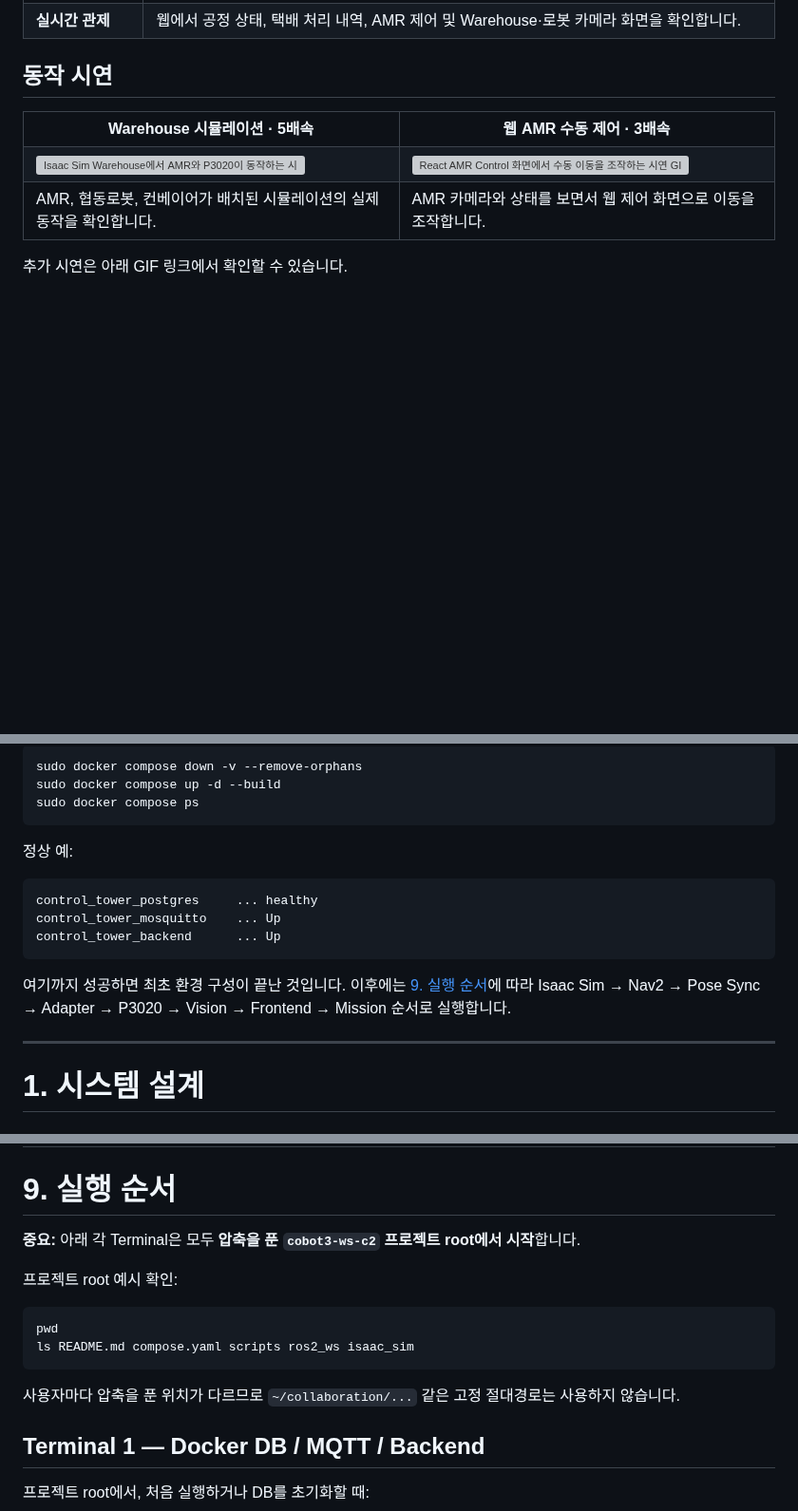
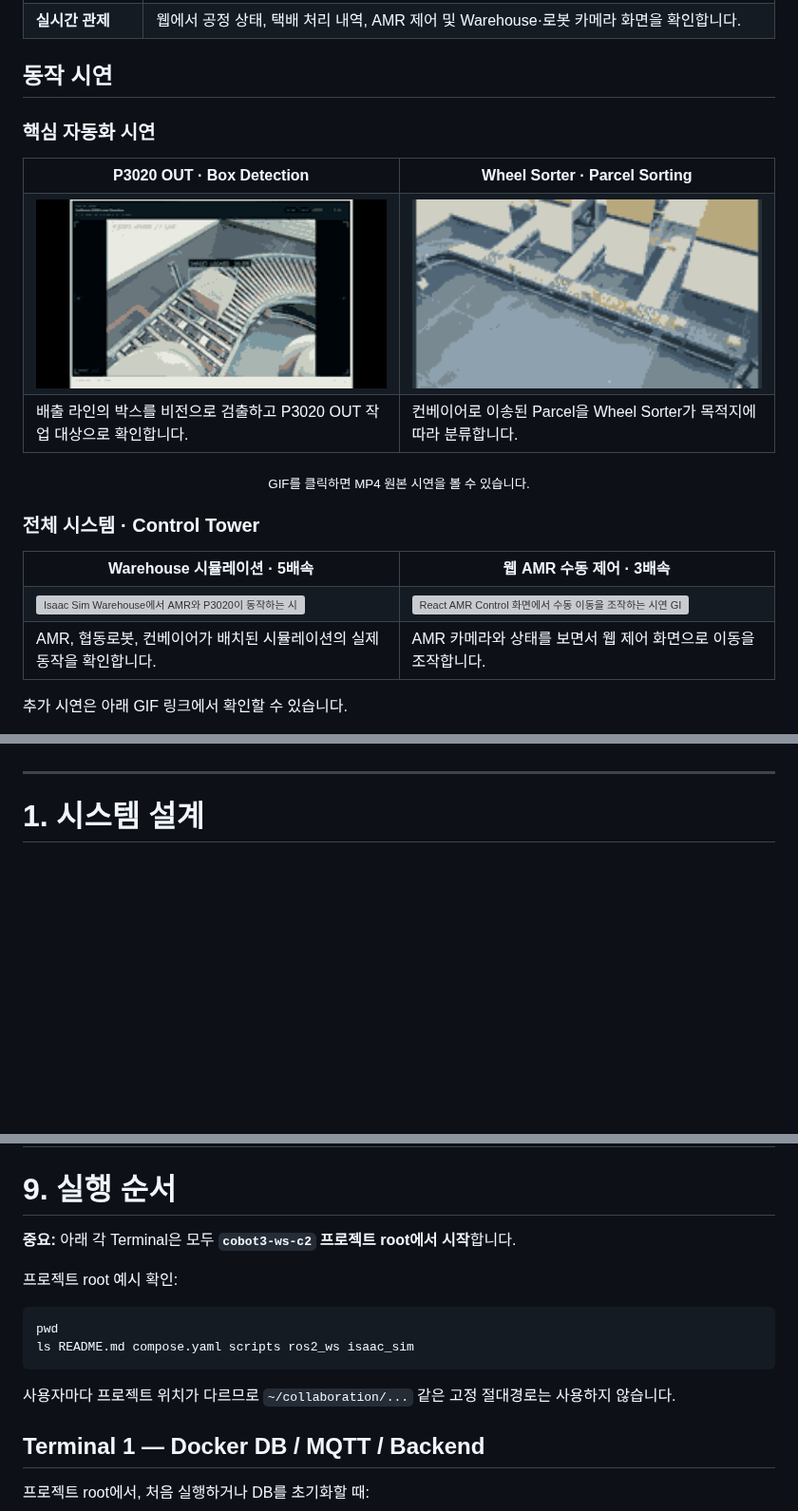
Before and after one commit to rokey-c2/cobot3-ws-c2, a Markdown page: README.md, 3 parts joined by grey strips. Shown at 95% size. Rendered like a GitHub page; pictures changed too: docs/screenshots/p3020_out_box_detecting.gif (added), docs/screenshots/sorter.gif (added); blank space fills up the shorter version; grey boxes are pictures that could not be loaded.

Commit message:
docs: add demo videos and refresh README

````diff
--- a/README.md
+++ b/README.md
@@ -39,6 +39,35 @@ IW Hub AMR, Doosan P3020, VGP20 gripper, RGB/Depth camera, Conveyor, Wheel Sorte
 | **실시간 관제** | 웹에서 공정 상태, 택배 처리 내역, AMR 제어 및 Warehouse·로봇 카메라 화면을 확인합니다. |
 
 ## 동작 시연
+
+### 핵심 자동화 시연
+
+<table>
+  <tr>
+    <th width="50%">P3020 OUT · Box Detection</th>
+    <th width="50%">Wheel Sorter · Parcel Sorting</th>
+  </tr>
+  <tr>
+    <td>
+      <a href="docs/screenshots/p3020_out_box_detecting.mp4">
+        <img src="docs/screenshots/p3020_out_box_detecting.gif" alt="P3020 OUT 박스 검출 시연" width="100%">
+      </a>
+    </td>
+    <td>
+      <a href="docs/screenshots/sorter.mp4">
+        <img src="docs/screenshots/sorter.gif" alt="Wheel Sorter 택배 분류 시연" width="100%">
+      </a>
+    </td>
+  </tr>
+  <tr>
+    <td>배출 라인의 박스를 비전으로 검출하고 P3020 OUT 작업 대상으로 확인합니다.</td>
+    <td>컨베이어로 이송된 Parcel을 Wheel Sorter가 목적지에 따라 분류합니다.</td>
+  </tr>
+</table>
+
+<p align="center"><sub>GIF를 클릭하면 MP4 원본 시연을 볼 수 있습니다.</sub></p>
+
+### 전체 시스템 · Control Tower
 
 <table>
   <tr>
@@ -292,18 +163,3 @@ ros2 pkg list | grep iw_hub_navigation
-```bash
-sudo docker compose down -v --remove-orphans
-sudo docker compose up -d --build
-sudo docker compose ps
-```
-
-정상 예:
-
-```text
-control_tower_postgres     ... healthy
-control_tower_mosquitto    ... Up
-control_tower_backend      ... Up
-```
-
-여기까지 성공하면 최초 환경 구성이 끝난 것입니다. 이후에는 [9. 실행 순서](#9-실행-순서)에 따라 Isaac Sim → Nav2 → Pose Sync → Adapter → P3020 → Vision → Frontend → Mission 순서로 실행합니다.
 
 ---
 
@@ -744,7 +600,7 @@ bash scripts/check_environment.sh
 
 # 9. 실행 순서
 
-**중요:** 아래 각 Terminal은 모두 **압축을 푼 `cobot3-ws-c2` 프로젝트 root에서 시작**합니다.
+**중요:** 아래 각 Terminal은 모두 **`cobot3-ws-c2` 프로젝트 root에서 시작**합니다.
 
 프로젝트 root 예시 확인:
 
@@ -753,7 +609,7 @@ pwd
 ls README.md compose.yaml scripts ros2_ws isaac_sim
 ```
 
-사용자마다 압축을 푼 위치가 다르므로 `~/collaboration/...` 같은 고정 절대경로는 사용하지 않습니다.
+사용자마다 프로젝트 위치가 다르므로 `~/collaboration/...` 같은 고정 절대경로는 사용하지 않습니다.
 
 ## Terminal 1 — Docker DB / MQTT / Backend
 
````
Also changed, not shown: other parts of README.md (+3 -161 lines), 2 other files.
